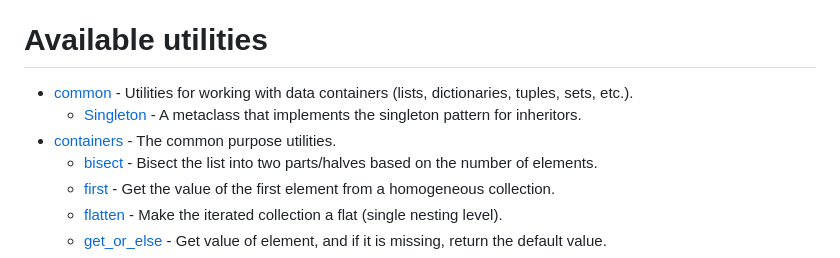
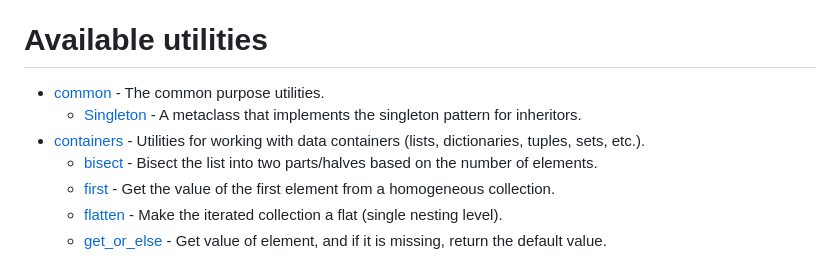
Before and after one commit to p3t3rbr0/py3-pure-utils, a Markdown page: README.md, the part around the change. GitHub-like rendering.

Commit message:
Fix README links

```diff
--- a/README.md
+++ b/README.md
@@ -19,9 +19,9 @@ Main principles:
 **For detail information read the [doc](https://p3t3rbr0.github.io/py3-pure-utils/)**.
 
 # Available utilities
-* [common](https://p3t3rbr0.github.io/py3-pure-utils/refs/common.html) - Utilities for working with data containers (lists, dictionaries, tuples, sets, etc.).
+* [common](https://p3t3rbr0.github.io/py3-pure-utils/refs/common.html) - The common purpose utilities.
   * [Singleton](https://p3t3rbr0.github.io/py3-pure-utils/refs/common.html#common.Singleton) - A metaclass that implements the singleton pattern for inheritors.
-* [containers](https://p3t3rbr0.github.io/py3-pure-utils/refs/containers.html) - The common purpose utilities.
+* [containers](https://p3t3rbr0.github.io/py3-pure-utils/refs/containers.html) - Utilities for working with data containers (lists, dictionaries, tuples, sets, etc.).
   * [bisect](https://p3t3rbr0.github.io/py3-pure-utils/refs/containers.html#containers.bisect) - Bisect the list into two parts/halves based on the number of elements.
   * [first](https://p3t3rbr0.github.io/py3-pure-utils/refs/containers.html#containers.first) - Get the value of the first element from a homogeneous collection.
   * [flatten](https://p3t3rbr0.github.io/py3-pure-utils/refs/containers.html#containers.flatten) - Make the iterated collection a flat (single nesting level).
```
